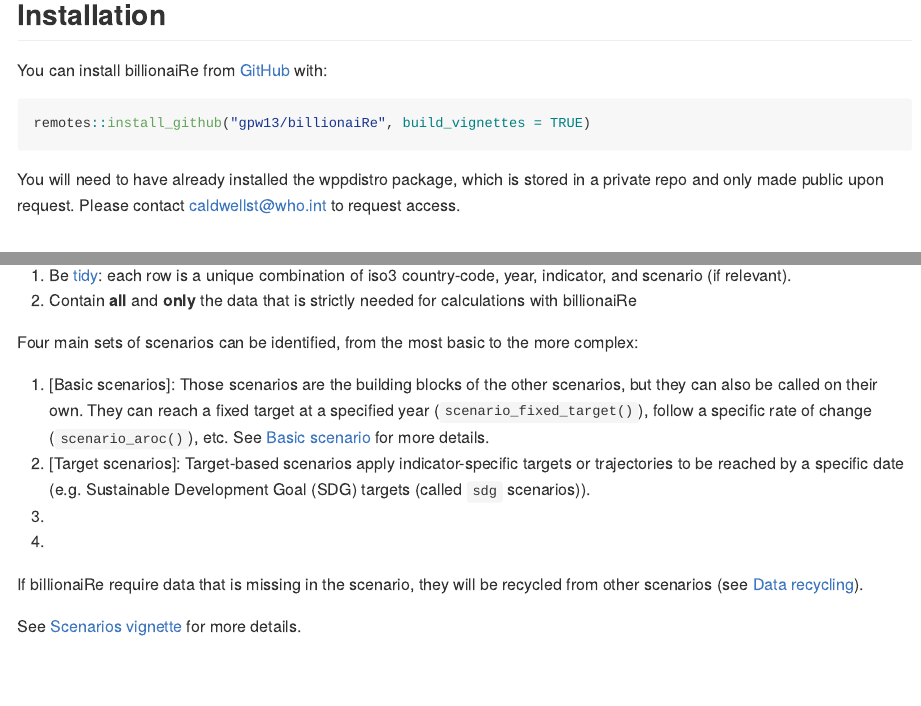
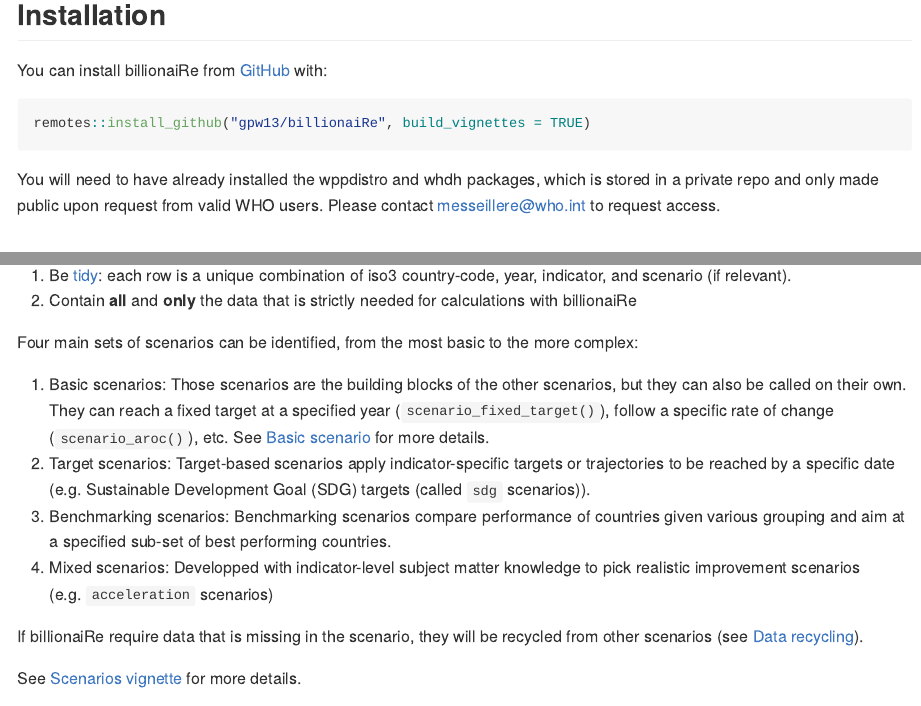
Before and after one commit to gpw13/billionaiRe, an R Markdown document (README.Rmd): the page in a window 1100 px wide, from 190 px down, and a second part further down, joined at a grey line. The pictures show the output file README.md that the author committed with the source, drawn offline in the style of GitHub; badge pictures from the web are left out.

Commit message:
Update README

````diff
--- a/README.Rmd
+++ b/README.Rmd
@@ -30,9 +30,7 @@ You can install billionaiRe from [GitHub](https://github.com/) with:
 remotes::install_github("gpw13/billionaiRe", build_vignettes = TRUE)
 ```
 
-You will need to have already installed the wppdistro package, which is stored in
-a private repo and only made public upon request. Please contact caldwellst@who.int
-to request access.
+You will need to have already installed the wppdistro and whdh packages, which is stored in a private repo and only made public upon request from valid WHO users. Please contact messeillere@who.int to request access.
 
 # Calculations
 
@@ -69,10 +67,10 @@ Scenarios must:
 
 Four main sets of scenarios can be identified, from the most basic to the more complex:
 
-1.  [Basic scenarios]: Those scenarios are the building blocks of the other scenarios, but they can also be called on their own. They can reach a fixed target at a specified year (`scenario_fixed_target()`), follow a specific rate of change (`scenario_aroc()`), etc. See [Basic scenario](./vignettes/basic-scenarios.html) for more details.
-2.  [Target scenarios]: Target-based scenarios apply indicator-specific targets or trajectories to be reached by a specific date (e.g. Sustainable Development Goal (SDG) targets (called `sdg` scenarios)).
-3.  [Benchmarking scenarios]: Benchmarking scenarios compare performance of countries given various grouping and aim at a specified sub-set of best performing countries.
-4.  [Mixed scenarios]: Developped with indicator-level subject matter knowledge to pick realistic improvement scenarios (e.g. `acceleration` scenarios)
+1.  Basic scenarios: Those scenarios are the building blocks of the other scenarios, but they can also be called on their own. They can reach a fixed target at a specified year (`scenario_fixed_target()`), follow a specific rate of change (`scenario_aroc()`), etc. See [Basic scenario](./vignettes/basic-scenarios.html) for more details.
+2.  Target scenarios: Target-based scenarios apply indicator-specific targets or trajectories to be reached by a specific date (e.g. Sustainable Development Goal (SDG) targets (called `sdg` scenarios)).
+3.  Benchmarking scenarios: Benchmarking scenarios compare performance of countries given various grouping and aim at a specified sub-set of best performing countries.
+4.  Mixed scenarios: Developped with indicator-level subject matter knowledge to pick realistic improvement scenarios (e.g. `acceleration` scenarios)
 
 If billionaiRe require data that is missing in the scenario, they will be recycled from other scenarios (see [Data recycling](./vignettes/data-recycling.html)).
 
````
Also changed, not shown: README.md.
